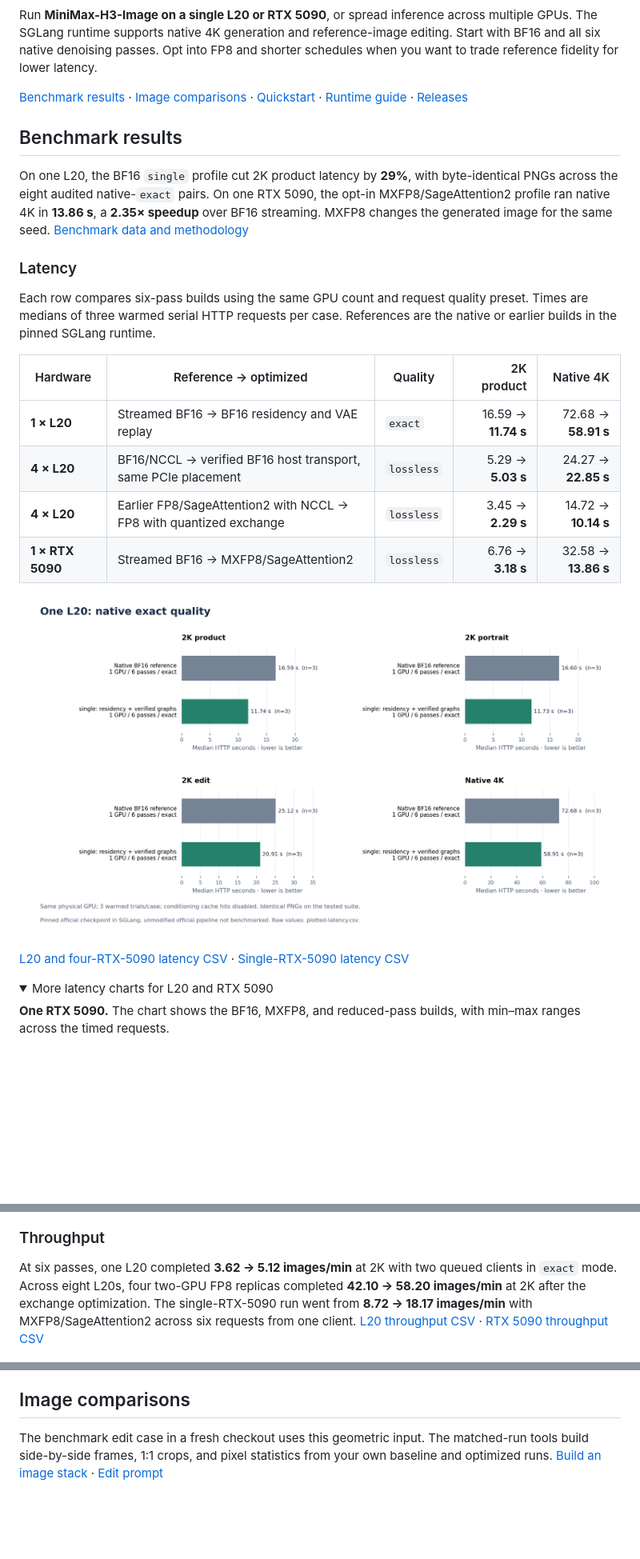
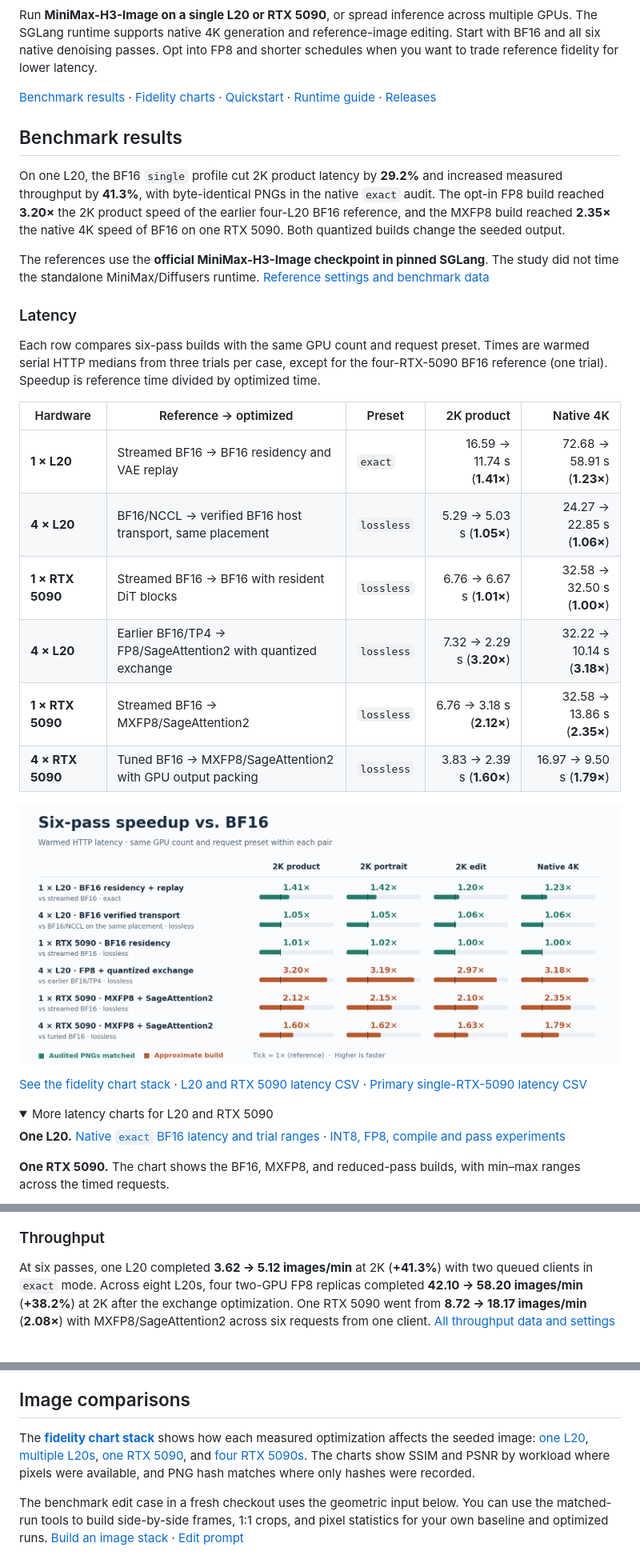
Before and after one commit to devin-lai/MiniMax-H3-Image-Accel, a Markdown page: README.md, 3 parts joined by grey strips. Shown at 80% size. GitHub-like rendering; pictures changed too: docs/benchmarks/speedup.png (added); folded sections open; blank space fills up the shorter version.

```diff
--- a/README.md
+++ b/README.md
@@ -4,29 +4,35 @@
 
 Run **MiniMax-H3-Image on a single L20 or RTX 5090**, or spread inference across multiple GPUs. The SGLang runtime supports native 4K generation and reference-image editing. Start with BF16 and all six native denoising passes. Opt into FP8 and shorter schedules when you want to trade reference fidelity for lower latency.
 
-[Benchmark results](#benchmark-results) · [Image comparisons](#image-comparisons) · [Quickstart](#quickstart) · [Runtime guide](docs/runtime.md) · [Releases](https://github.com/devin-lai/MiniMax-H3-Image-Accel/releases)
+[Benchmark results](#benchmark-results) · [Fidelity charts](docs/benchmarks/fidelity.md) · [Quickstart](#quickstart) · [Runtime guide](docs/runtime.md) · [Releases](https://github.com/devin-lai/MiniMax-H3-Image-Accel/releases)
 
 ## Benchmark results
 
-On one L20, the BF16 `single` profile cut 2K product latency by **29%**, with byte-identical PNGs across the eight audited native-`exact` pairs. On one RTX 5090, the opt-in MXFP8/SageAttention2 profile ran native 4K in **13.86 s**, a **2.35× speedup** over BF16 streaming. MXFP8 changes the generated image for the same seed. [Benchmark data and methodology](docs/benchmarks/README.md)
+On one L20, the BF16 `single` profile cut 2K product latency by **29.2%** and increased measured throughput by **41.3%**, with byte-identical PNGs in the native `exact` audit. The opt-in FP8 build reached **3.20×** the 2K product speed of the earlier four-L20 BF16 reference, and the MXFP8 build reached **2.35×** the native 4K speed of BF16 on one RTX 5090. Both quantized builds change the seeded output.
+
+The references use the **official MiniMax-H3-Image checkpoint in pinned SGLang**. The study did not time the standalone MiniMax/Diffusers runtime. [Reference settings and benchmark data](docs/benchmarks/README.md)
 
 ### Latency
 
-Each row compares six-pass builds using the same GPU count and request quality preset. Times are medians of three warmed serial HTTP requests per case. References are the native or earlier builds in the pinned SGLang runtime.
+Each row compares six-pass builds with the same GPU count and request preset. Times are warmed serial HTTP medians from three trials per case, except for the four-RTX-5090 BF16 reference (one trial). Speedup is reference time divided by optimized time.
 
-| Hardware | Reference → optimized | Quality | 2K product | Native 4K |
+| Hardware | Reference → optimized | Preset | 2K product | Native 4K |
 | --- | --- | --- | ---: | ---: |
-| **1 × L20** | Streamed BF16 → BF16 residency and VAE replay | `exact` | 16.59 → **11.74 s** | 72.68 → **58.91 s** |
-| **4 × L20** | BF16/NCCL → verified BF16 host transport, same PCIe placement | `lossless` | 5.29 → **5.03 s** | 24.27 → **22.85 s** |
-| **4 × L20** | Earlier FP8/SageAttention2 with NCCL → FP8 with quantized exchange | `lossless` | 3.45 → **2.29 s** | 14.72 → **10.14 s** |
-| **1 × RTX 5090** | Streamed BF16 → MXFP8/SageAttention2 | `lossless` | 6.76 → **3.18 s** | 32.58 → **13.86 s** |
+| **1 × L20** | Streamed BF16 → BF16 residency and VAE replay | `exact` | 16.59 → 11.74 s (**1.41×**) | 72.68 → 58.91 s (**1.23×**) |
+| **4 × L20** | BF16/NCCL → verified BF16 host transport, same placement | `lossless` | 5.29 → 5.03 s (**1.05×**) | 24.27 → 22.85 s (**1.06×**) |
+| **1 × RTX 5090** | Streamed BF16 → BF16 with resident DiT blocks | `lossless` | 6.76 → 6.67 s (**1.01×**) | 32.58 → 32.50 s (**1.00×**) |
+| **4 × L20** | Earlier BF16/TP4 → FP8/SageAttention2 with quantized exchange | `lossless` | 7.32 → 2.29 s (**3.20×**) | 32.22 → 10.14 s (**3.18×**) |
+| **1 × RTX 5090** | Streamed BF16 → MXFP8/SageAttention2 | `lossless` | 6.76 → 3.18 s (**2.12×**) | 32.58 → 13.86 s (**2.35×**) |
+| **4 × RTX 5090** | Tuned BF16 → MXFP8/SageAttention2 with GPU output packing | `lossless` | 3.83 → 2.39 s (**1.60×**) | 16.97 → 9.50 s (**1.79×**) |
 
-[![Warmed latency for 2K product, portrait, reference editing, and native 4K on one L20. All cases use six BF16 passes and native exact quality.](docs/benchmarks/single-exact.png)](docs/benchmarks/single-exact.png)
+[![Speedup over the named BF16 references for 2K product, portrait, editing, and native 4K. Teal rows preserved the audited PNGs; orange rows use approximate profiles.](docs/benchmarks/speedup.png)](docs/benchmarks/speedup.png)
 
-[L20 and four-RTX-5090 latency CSV](docs/benchmarks/latency.csv) · [Single-RTX-5090 latency CSV](docs/benchmarks/single-rtx5090-latency.csv)
+[See the fidelity chart stack](docs/benchmarks/fidelity.md) · [L20 and RTX 5090 latency CSV](docs/benchmarks/latency.csv) · [Primary single-RTX-5090 latency CSV](docs/benchmarks/single-rtx5090-latency.csv)
 
 <details>
 <summary>More latency charts for L20 and RTX 5090</summary>
+
+**One L20.** [Native `exact` BF16 latency and trial ranges](docs/benchmarks/single-exact.png) · [INT8, FP8, compile and pass experiments](docs/benchmarks/single-l20-tradeoffs.png)
 
 **One RTX 5090.** The chart shows the BF16, MXFP8, and reduced-pass builds, with min–max ranges across the timed requests.
 
@@ -48,7 +54,7 @@ Each row compares six-pass builds using the same GPU count and request quality p
 
 ### Throughput
 
-At six passes, one L20 completed **3.62 → 5.12 images/min** at 2K with two queued clients in `exact` mode. Across eight L20s, four two-GPU FP8 replicas completed **42.10 → 58.20 images/min** at 2K after the exchange optimization. The single-RTX-5090 run went from **8.72 → 18.17 images/min** with MXFP8/SageAttention2 across six requests from one client. [L20 throughput CSV](docs/benchmarks/throughput.csv) · [RTX 5090 throughput CSV](docs/benchmarks/single-rtx5090-throughput.csv)
+At six passes, one L20 completed **3.62 → 5.12 images/min** at 2K (**+41.3%**) with two queued clients in `exact` mode. Across eight L20s, four two-GPU FP8 replicas completed **42.10 → 58.20 images/min** (**+38.2%**) at 2K after the exchange optimization. One RTX 5090 went from **8.72 → 18.17 images/min** (**2.08×**) with MXFP8/SageAttention2 across six requests from one client. [All throughput data and settings](docs/benchmarks/README.md#throughput)
 
 [![Measured images per minute for one L20 at 2K and eight L20s at 2K and native 4K, with separate hardware and workload panels.](docs/benchmarks/throughput.png)](docs/benchmarks/throughput.png)
 
@@ -97,7 +103,9 @@ Use `--size 4096x4096` for native 4K or pass `--image` for reference editing. Th
 
 ## Image comparisons
 
-The benchmark edit case in a fresh checkout uses this geometric input. The matched-run tools build side-by-side frames, 1:1 crops, and pixel statistics from your own baseline and optimized runs. [Build an image stack](docs/benchmarking.md#build-an-image-stack) · [Edit prompt](examples/edit-prompt.txt)
+The **[fidelity chart stack](docs/benchmarks/fidelity.md)** shows how each measured optimization affects the seeded image: [one L20](docs/benchmarks/fidelity.md#one-l20), [multiple L20s](docs/benchmarks/fidelity.md#multiple-l20s), [one RTX 5090](docs/benchmarks/fidelity.md#one-rtx-5090), and [four RTX 5090s](docs/benchmarks/fidelity.md#four-rtx-5090s). The charts show SSIM and PSNR by workload where pixels were available, and PNG hash matches where only hashes were recorded.
+
+The benchmark edit case in a fresh checkout uses the geometric input below. You can use the matched-run tools to build side-by-side frames, 1:1 crops, and pixel statistics for your own baseline and optimized runs. [Build an image stack](docs/benchmarking.md#build-an-image-stack) · [Edit prompt](examples/edit-prompt.txt)
 
 <a href="examples/edit-reference.png"><img src="examples/edit-reference.png" alt="Benchmark edit input with a blue arch and orange circle" width="280"></a>
 
```
Also changed, not shown: docs/benchmarking.md (+2 -2 lines), docs/benchmarks/README.md (+49 -7 lines), docs/benchmarks/fidelity.md (added, +47 -0 lines), docs/benchmarks/fidelity-multi-l20.png (added), docs/benchmarks/fidelity-single-l20.png (added), docs/benchmarks/fidelity-single-rtx5090.png (added), docs/benchmarks/quad-rtx5090-png-hashes.png (added), docs/benchmarks/single-l20-tradeoffs.png (added), 5 other files.
